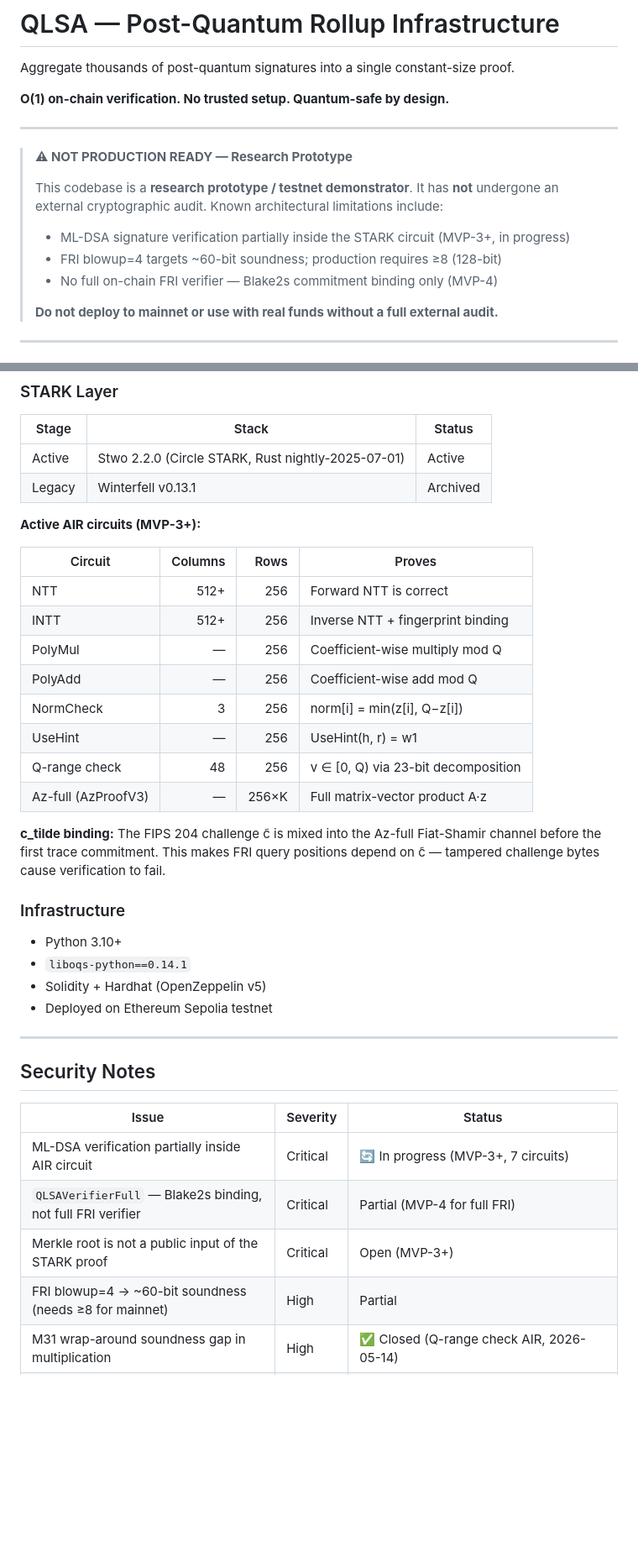
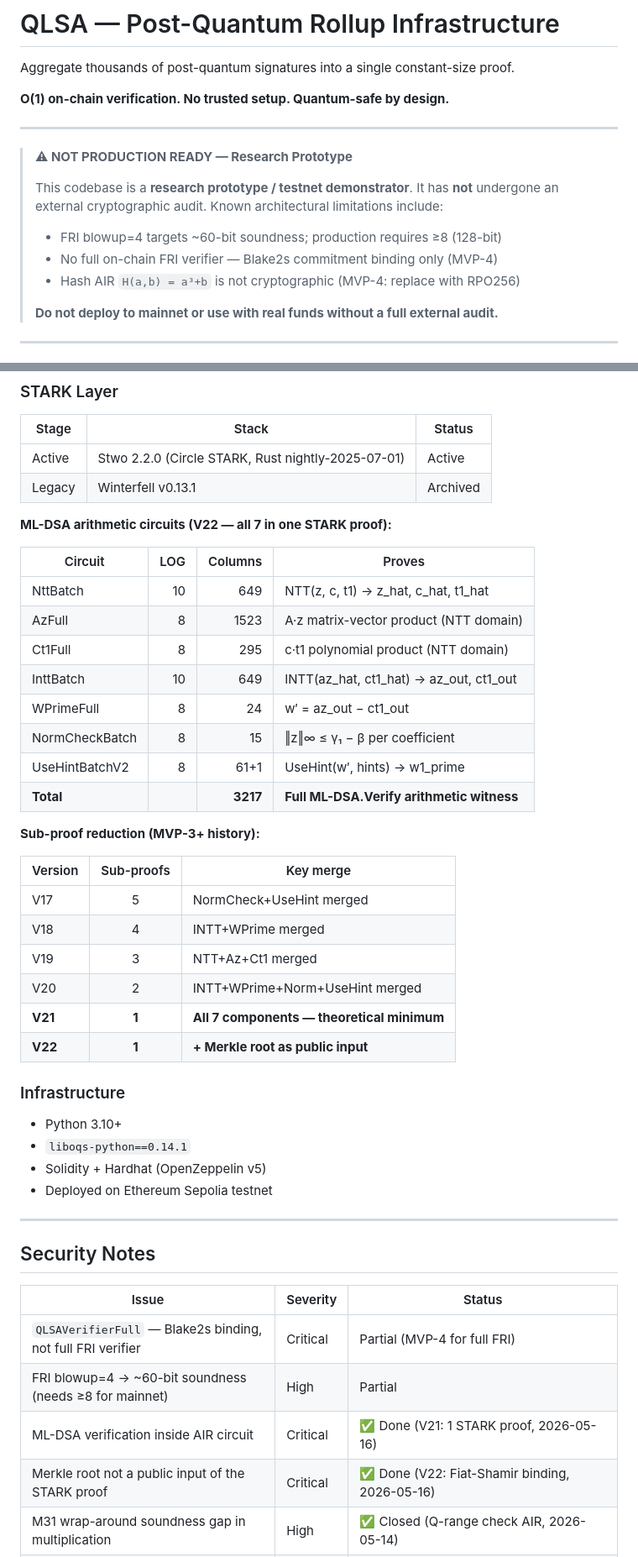
Before and after one commit to hoxitoo/QLSA, a Markdown page: README.md, 2 parts joined by grey strips. Shown at 84% size. Drawn GitHub-style; blank space fills up the shorter version.

```diff
--- a/README.md
+++ b/README.md
@@ -11,9 +11,9 @@ Aggregate thousands of post-quantum signatures into a single constant-size proof
 > This codebase is a **research prototype / testnet demonstrator**.
 > It has **not** undergone an external cryptographic audit.
 > Known architectural limitations include:
-> - ML-DSA signature verification partially inside the STARK circuit (MVP-3+, in progress)
 > - FRI blowup=4 targets ~60-bit soundness; production requires ≥8 (128-bit)
 > - No full on-chain FRI verifier — Blake2s commitment binding only (MVP-4)
+> - Hash AIR `H(a,b) = a³+b` is not cryptographic (MVP-4: replace with RPO256)
 >
 > **Do not deploy to mainnet or use with real funds without a full external audit.**
 
@@ -114,20 +116,29 @@ It is a **post-quantum aggregation layer** that makes PQ signatures usable at sc
 | Active | Stwo 2.2.0 (Circle STARK, Rust nightly-2025-07-01) | Active |
 | Legacy | Winterfell v0.13.1 | Archived |
 
-**Active AIR circuits (MVP-3+):**
+**ML-DSA arithmetic circuits (V22 — all 7 in one STARK proof):**
 
-| Circuit | Columns | Rows | Proves |
-|---------|--------:|-----:|--------|
-| NTT | 512+ | 256 | Forward NTT is correct |
-| INTT | 512+ | 256 | Inverse NTT + fingerprint binding |
-| PolyMul | — | 256 | Coefficient-wise multiply mod Q |
-| PolyAdd | — | 256 | Coefficient-wise add mod Q |
-| NormCheck | 3 | 256 | norm[i] = min(z[i], Q−z[i]) |
-| UseHint | — | 256 | UseHint(h, r) = w1 |
-| Q-range check | 48 | 256 | v ∈ [0, Q) via 23-bit decomposition |
-| Az-full (AzProofV3) | — | 256×K | Full matrix-vector product A·z |
+| Circuit | LOG | Columns | Proves |
+|---------|----:|--------:|--------|
+| NttBatch | 10 | 649 | NTT(z, c, t1) → z_hat, c_hat, t1_hat |
+| AzFull | 8 | 1523 | A·z matrix-vector product (NTT domain) |
+| Ct1Full | 8 | 295 | c·t1 polynomial product (NTT domain) |
+| InttBatch | 10 | 649 | INTT(az_hat, ct1_hat) → az_out, ct1_out |
+| WPrimeFull | 8 | 24 | w′ = az_out − ct1_out |
+| NormCheckBatch | 8 | 15 | ‖z‖∞ ≤ γ₁ − β per coefficient |
+| UseHintBatchV2 | 8 | 61+1 | UseHint(w′, hints) → w1_prime |
+| **Total** | | **3217** | **Full ML-DSA.Verify arithmetic witness** |
 
-**c_tilde binding:** The FIPS 204 challenge c̃ is mixed into the Az-full Fiat-Shamir channel before the first trace commitment. This makes FRI query positions depend on c̃ — tampered challenge bytes cause verification to fail.
+**Sub-proof reduction (MVP-3+ history):**
+
+| Version | Sub-proofs | Key merge |
+|---------|:----------:|-----------|
+| V17 | 5 | NormCheck+UseHint merged |
+| V18 | 4 | INTT+WPrime merged |
+| V19 | 3 | NTT+Az+Ct1 merged |
+| V20 | 2 | INTT+WPrime+Norm+UseHint merged |
+| **V21** | **1** | **All 7 components — theoretical minimum** |
+| **V22** | **1** | **+ Merkle root as public input** |
 
 ### Infrastructure
 
@@ -142,10 +153,10 @@ It is a **post-quantum aggregation layer** that makes PQ signatures usable at sc
 
 | Issue | Severity | Status |
 |-------|----------|--------|
-| ML-DSA verification partially inside AIR circuit | Critical | 🔄 In progress (MVP-3+, 7 circuits) |
 | `QLSAVerifierFull` — Blake2s binding, not full FRI verifier | Critical | Partial (MVP-4 for full FRI) |
-| Merkle root is not a public input of the STARK proof | Critical | Open (MVP-3+) |
 | FRI blowup=4 → ~60-bit soundness (needs ≥8 for mainnet) | High | Partial |
+| ML-DSA verification inside AIR circuit | Critical | ✅ Done (V21: 1 STARK proof, 2026-05-16) |
+| Merkle root not a public input of the STARK proof | Critical | ✅ Done (V22: Fiat-Shamir binding, 2026-05-16) |
 | M31 wrap-around soundness gap in multiplication | High | ✅ Closed (Q-range check AIR, 2026-05-14) |
 | c_tilde not bound to STARK proof | High | ✅ Done (Fiat-Shamir mixing, 2026-05-14) |
 | No replay protection on-chain | High | ✅ Done (`submitBatchWithNonces()`, BatchRegistryV2) |
```
Also changed, not shown: other parts of README.md (+29 -28 lines), CLAUDE.md (+48 -6 lines), context.md (+77 -41 lines).
